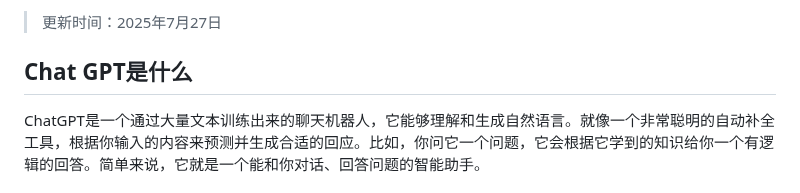
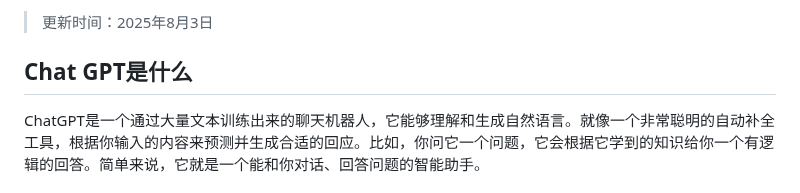
Before and after one commit to Cailailai/chatgpt-summary, a Markdown page: README.md, the part around one of its changes. Drawn GitHub-style.

```diff
--- a/README.md
+++ b/README.md
@@ -2,5 +2,5 @@
 
-> 更新时间：2025年7月27日
+> 更新时间：2025年8月3日
 
 ## Chat GPT是什么
 
```
Also changed, not shown: other parts of README.md (+1 -1 lines).
